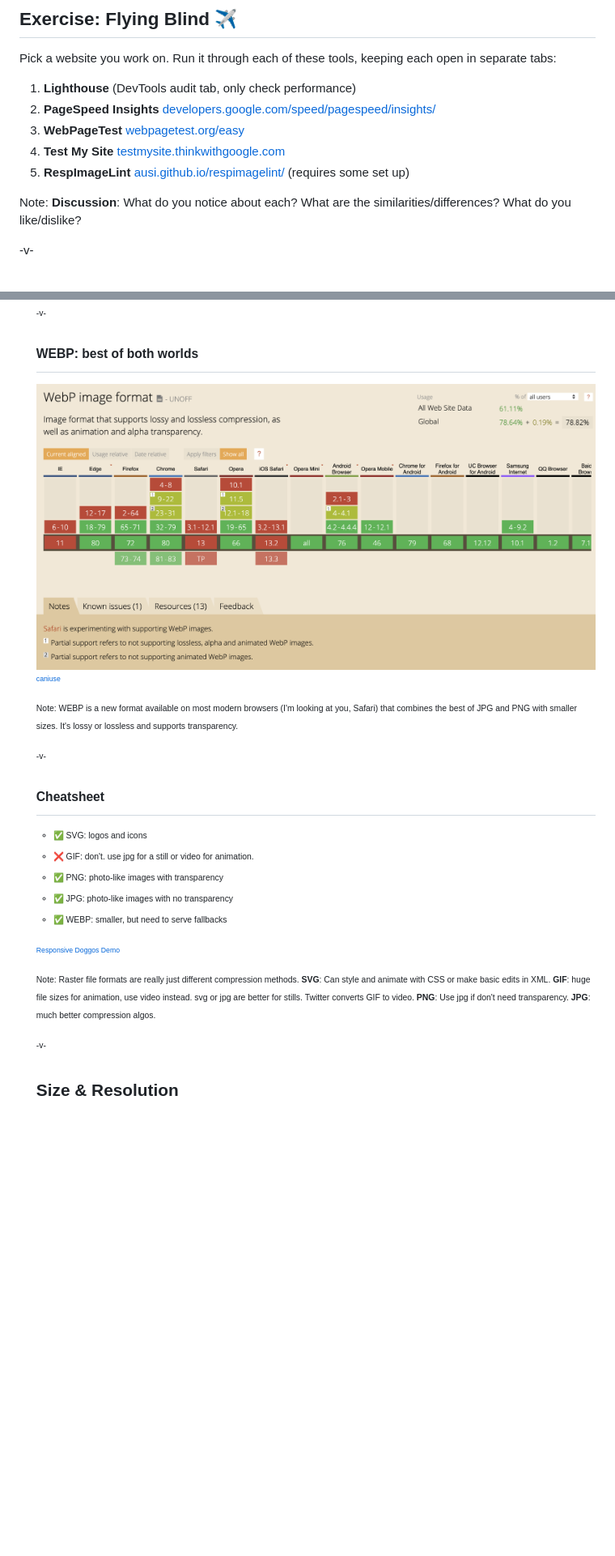
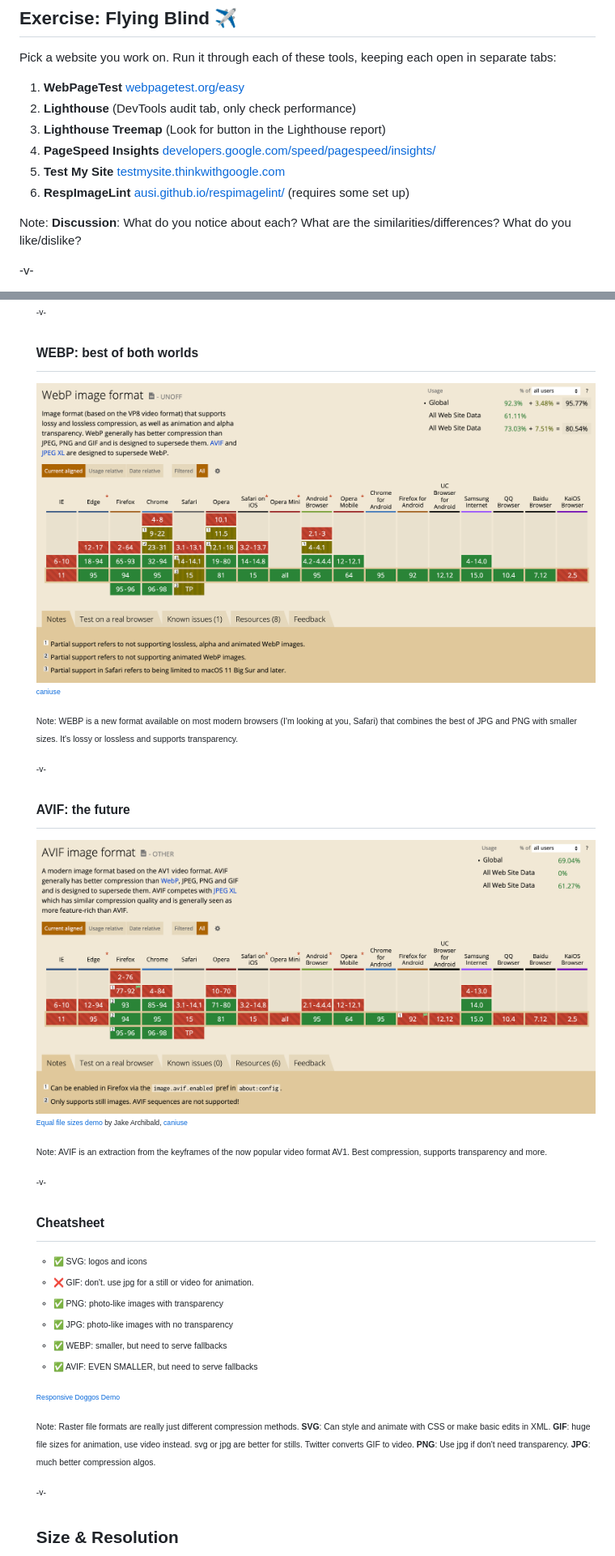
Before and after one commit to siakaramalegos/perf_workshop, a Markdown page: perf.md, 2 parts joined by grey strips. Shown: that part at 81% size. GitHub-like rendering; pictures changed too: images/caniuse-webp.png, images/caniuse_avif.png (added); blank space fills up the shorter version.

```diff
--- a/perf.md
+++ b/perf.md
@@ -159,11 +160,12 @@ Note: Most of the energy is consumed by the network and data center, not users'
 
 Pick a website you work on. Run it through each of these tools, keeping each open in separate tabs:
 
-1. **Lighthouse** (DevTools audit tab, only check performance)
-2. **PageSpeed Insights** [developers.google.com/speed/pagespeed/insights/](https://developers.google.com/speed/pagespeed/insights/)
-3. **WebPageTest** [webpagetest.org/easy](http://webpagetest.org/easy)
-4. **Test My Site** [testmysite.thinkwithgoogle.com](https://testmysite.thinkwithgoogle.com)
-5. **RespImageLint** [ausi.github.io/respimagelint/](https://ausi.github.io/respimagelint/) (requires some set up)
+1. **WebPageTest** [webpagetest.org/easy](http://webpagetest.org/easy)
+2. **Lighthouse** (DevTools audit tab, only check performance)
+3. **Lighthouse Treemap** (Look for button in the Lighthouse report)
+4. **PageSpeed Insights** [developers.google.com/speed/pagespeed/insights/](https://developers.google.com/speed/pagespeed/insights/)
+5. **Test My Site** [testmysite.thinkwithgoogle.com](https://testmysite.thinkwithgoogle.com)
+6. **RespImageLint** [ausi.github.io/respimagelint/](https://ausi.github.io/respimagelint/) (requires some set up)
 
 Note: **Discussion**: What do you notice about each? What are the similarities/differences? What do you like/dislike?
 
@@ -1165,6 +1206,16 @@ Note: WEBP is a new format available on most modern browsers (I'm looking at you
 
 -v-
 
+## AVIF: the future
+
+<img class="plain" src="./images/caniuse_avif.png" alt="caniuse page for webp showing no safari support">
+
+<small>[Equal file sizes demo](https://jakearchibald.com/2020/avif-has-landed/#at-equal-file-sizes) by Jake Archibald, [caniuse](https://caniuse.com/avif)</small>
+
+Note: AVIF is an extraction from the keyframes of the now popular video format AV1. Best compression, supports transparency and more.
+
+-v-
+
 ## Cheatsheet
 
 - ✅ SVG: logos and icons <!-- .element: class="fragment fade-in-then-semi-out no-bullet" -->
@@ -1172,10 +1223,11 @@ Note: WEBP is a new format available on most modern browsers (I'm looking at you
 - ✅ PNG: photo-like images with transparency <!-- .element: class="fragment fade-in-then-semi-out no-bullet" -->
 - ✅ JPG: photo-like images with no transparency <!-- .element: class="fragment fade-in-then-semi-out no-bullet" -->
 - ✅ WEBP: smaller, but need to serve fallbacks <!-- .element: class="fragment fade-in-then-semi-out no-bullet" -->
+- ✅ AVIF: EVEN SMALLER, but need to serve fallbacks <!-- .element: class="fragment fade-in-then-semi-out no-bullet" -->
 
 <small>[Responsive Doggos Demo](https://projects.sia.codes/responsive-images-demo/)</small>
 
-Note: Raster file formats are really just different compression methods. **SVG**: Can style and animate with CSS or make basic edits in XML. **GIF**: huge file sizes for animation, use video instead. svg or jpg are better for stills. Twitter converts GIF to video.  **PNG**: Use jpg if don't need transparency. **JPG**: much better compression algos.
+Note: Raster file formats are really just different compression methods. **SVG**: Can style and animate with CSS or make basic edits in XML. **GIF**: huge file sizes for animation, use video instead. svg or jpg are better for stills. Twitter converts GIF to video. **PNG**: Use jpg if don't need transparency. **JPG**: much better compression algos.
 
 -v-
 
```
Also changed, not shown: other parts of perf.md (+356 -248 lines), images/caniuse-loading.png, images/caniuse-preload.png, images/gov-uk-screen-data.jpeg (added), images/new_responsive_metrics.png (added), 1 other file.
